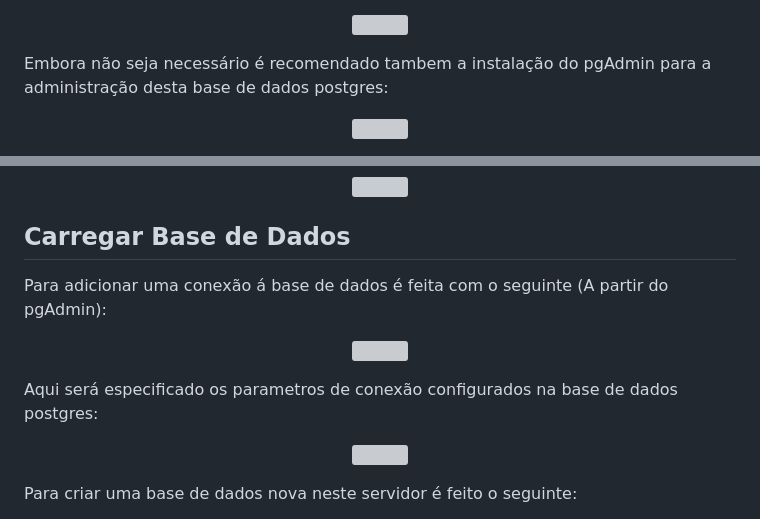
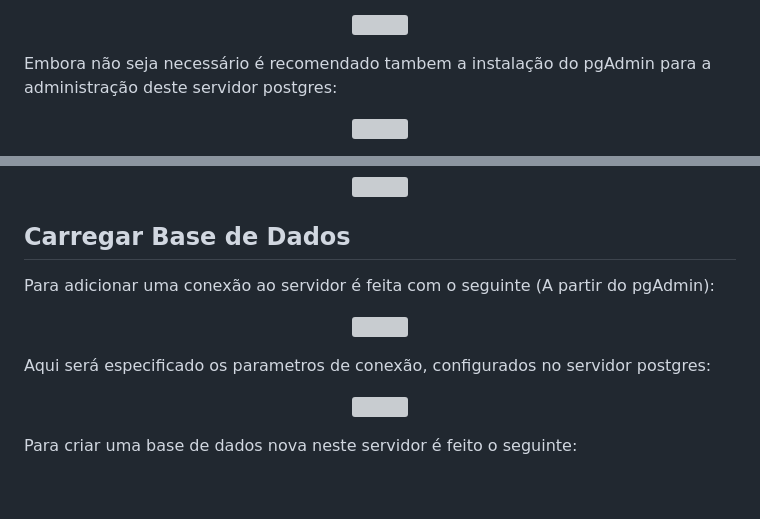
Before and after one commit to Besteres/Sistema_Rega_Flask, a Markdown page: README.md, 2 parts joined by grey strips. Drawn GitHub-style; blank space fills up the shorter version; grey boxes are pictures that could not be loaded.

Commit message:
Update README.md correções

```diff
--- a/README.md
+++ b/README.md
@@ -64,7 +64,7 @@ Este parametro será usado como uma password para o "superuser" com o nome de ut
 
 
 
-Embora não seja necessário é recomendado tambem a instalação do pgAdmin para a administração desta base de dados postgres:
+Embora não seja necessário é recomendado tambem a instalação do pgAdmin para a administração deste servidor postgres:
 <p align="center">
 <img src="https://github.com/Besteres/Sistema_Rega_Flask/assets/76634807/24070063-6399-4640-8e9d-ad9910120863" width="450" height="200">
 </p>
@@ -87,12 +87,12 @@ A página terá um aspeto semalhante ao abaixo, para entrar na dashboard é prec
 
 ## Carregar Base de Dados
 
-Para adicionar uma conexão á base de dados é feita com o seguinte (A partir do pgAdmin):
+Para adicionar uma conexão ao servidor é feita com o seguinte (A partir do pgAdmin):
 <p align="center">
 <img src="https://github.com/Besteres/Sistema_Rega_Flask/assets/76634807/dddc219a-6a41-4b7a-87dc-87670903f80a" width="350" height="160">
 </p>
 
-Aqui será especificado os parametros de conexão configurados na base de dados postgres:
+Aqui será especificado os parametros de conexão, configurados no servidor postgres:
 <p align="center">
 <img src="https://github.com/Besteres/Sistema_Rega_Flask/assets/76634807/78350f45-c554-49b1-b6bb-c0196cb1ff06" width="350" height="200">
 </p>
```
